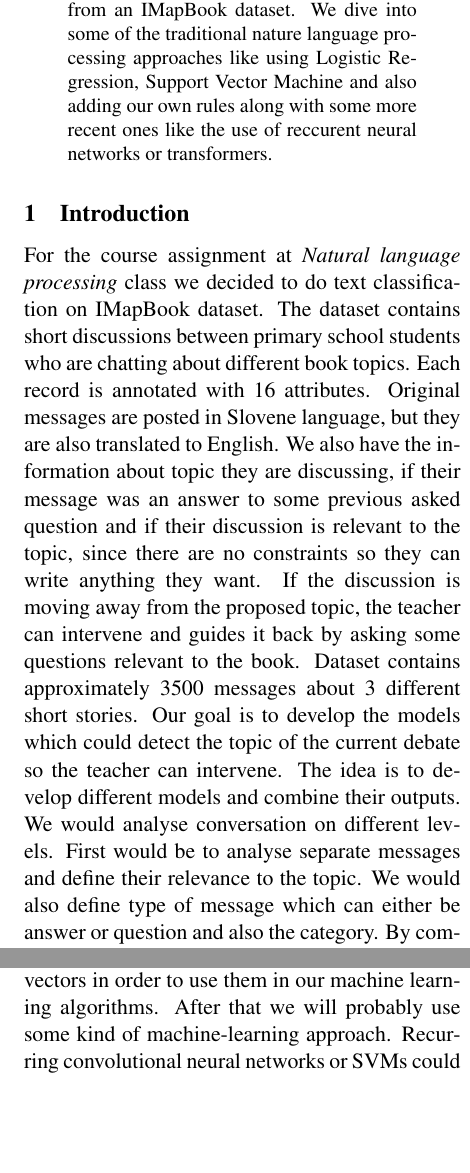
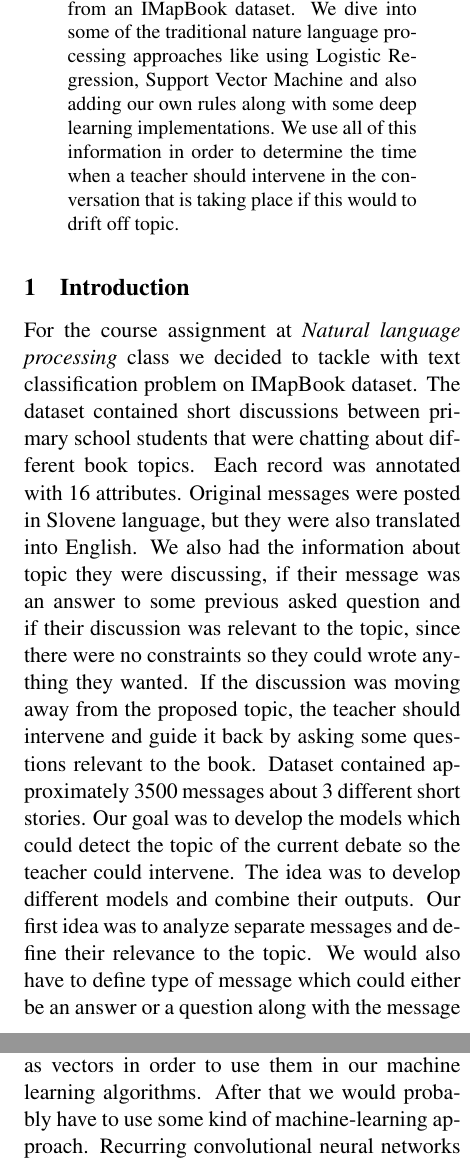
Before and after one commit to domenkos/IMapBook-NLP, a LaTeX paper (report/main.tex): two parts of the columns of pages 1 and 2 of 7, joined at a grey line, cut so that both start at the same text, the shorter picture padded with empty space. Compiled offline with pdfLaTeX.

Commit message:
Some further changes to report

```diff
--- a/report/main.tex
+++ b/report/main.tex
@@ -87,27 +87,28 @@ TACL-submission anonymization requirements)}
 \maketitle
  \begin{abstract}
 In this paper we discuss our various approaches when trying to classify messages from an IMapBook dataset.
-We dive into some of the traditional nature language processing approaches like using Logistic Regression, Support Vector Machine and also adding our own rules along with some more recent ones like the use of reccurent neural networks or transformers.
+We dive into some of the traditional nature language processing approaches like using Logistic Regression, Support Vector Machine and also adding our own rules along with some deep learning implementations.
+We use all of this information in order to determine the time when a teacher should intervene in the conversation that is taking place if this would to drift off topic.
  \end{abstract}
 
 
 \section{Introduction}
-For the course assignment at \textit{Natural language processing} class we decided to do text classification on IMapBook dataset.
-The dataset contains short discussions between primary school students who are chatting about different book topics.
-Each record is annotated with 16 attributes.
-Original messages are posted in Slovene language, but they are also translated to English.
-We also have the information about topic they are discussing, if their message was an answer to some previous asked question and if their discussion is relevant to the topic, since there are no constraints so they can write anything they want.
-If the discussion is moving away from the proposed topic, the teacher can intervene and guides it back by asking some questions relevant to the book.
-Dataset contains approximately 3500 messages about 3 different short stories.
-Our goal is to develop the models which could detect the topic of the current debate so the teacher can intervene.
-The idea is to develop different models and combine their outputs.
-We would analyse conversation on different levels.
-First would be to analyse separate messages and define their relevance to the topic.
-We would also define type of message which can either be answer or question and also the category.
-By combining results of separate messages we could determine when the conversation is starting to move away from the topic.
+For the course assignment at \textit{Natural language processing} class we decided to tackle with text classification problem on IMapBook dataset.
+The dataset contained short discussions between primary school students that were chatting about different book topics.
+Each record was annotated with 16 attributes.
+Original messages were posted in Slovene language, but they were also translated into English.
+We also had the information about topic they were discussing, if their message was an answer to some previous asked question and if their discussion was relevant to the topic, since there were no constraints so they could wrote anything they wanted.
+If the discussion was moving away from the proposed topic, the teacher should intervene and guide it back by asking some questions relevant to the book.
+Dataset contained approximately 3500 messages about 3 different short stories.
+Our goal was to develop the models which could detect the topic of the current debate so the teacher could intervene.
+The idea was to develop different models and combine their outputs.
+Our first idea was to analyze separate messages and define their relevance to the topic.
+We would also have to define type of message which could either be an answer or a question along with the message category.
+By combining results of separate messages we could determine when the conversation started to move away from the topic.
 
 \section{Related work}
-Text classification is a popular topic of natural language processing (NLP) field, thus there are many researchers working on the field. In this section we present most relevant work and techniques they used.
+Text classification is a popular topic of natural language processing (NLP) field, thus there are many researchers working on the field.
+In this section we present most relevant work and techniques they used.
 
 Most of the research work and the state-of-the-art results were achieved using English language, but some of the techniques and approaches can be adapted to Slovene language.
 The authors of paper~\cite{articleSpanish} had similar problem, where they analysed Spanish tweets which are also relative short texts.
@@ -146,8 +147,8 @@ To determine if the teacher must intervene we need to answer the following quest
 Based on this information we could then determine if the conversation is in need of an intervention or not.
 
 Because there are three seperate requirements our first idea was to come up with three seperate classifiers.
-We will start with standard text classification procedures like tokenizing, stemming, removal of stop words and then represented words as vectors in order to use them in our machine learning algorithms.
-After that we will probably use some kind of machine-learning approach.
+We would start with standard text classification procedures like tokenizing, stemming, removal of stop words and then represented words as vectors in order to use them in our machine learning algorithms.
+After that we would probably have to use some kind of machine-learning approach.
 Recurring convolutional neural networks or SVMs could be used to make use of the sequential information of words as well.
 
 \subsection{Book relevance}
```
Also changed, not shown: report/main.pdf, report/main.tex (2 more changed lines), 5 other files.
